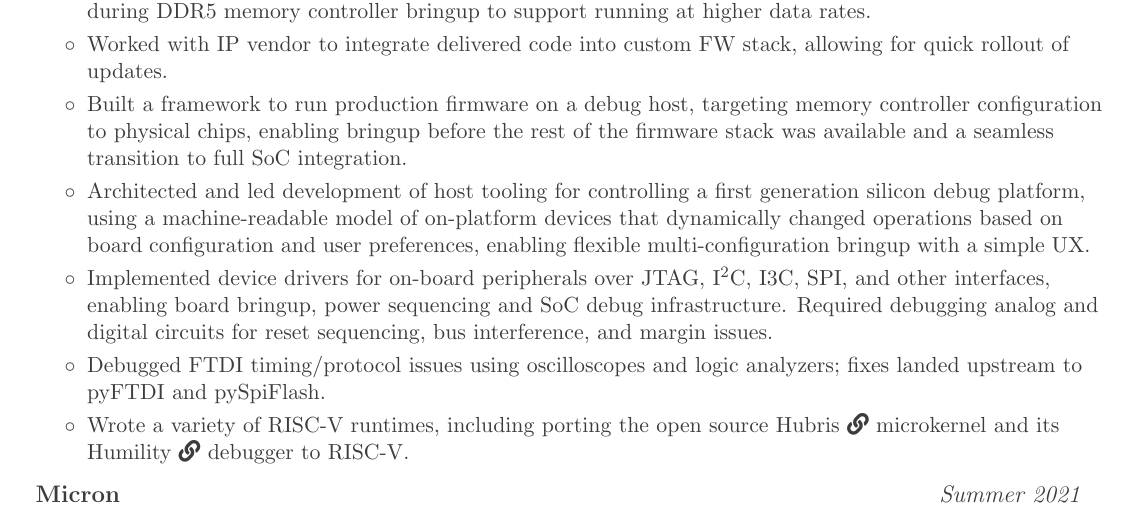
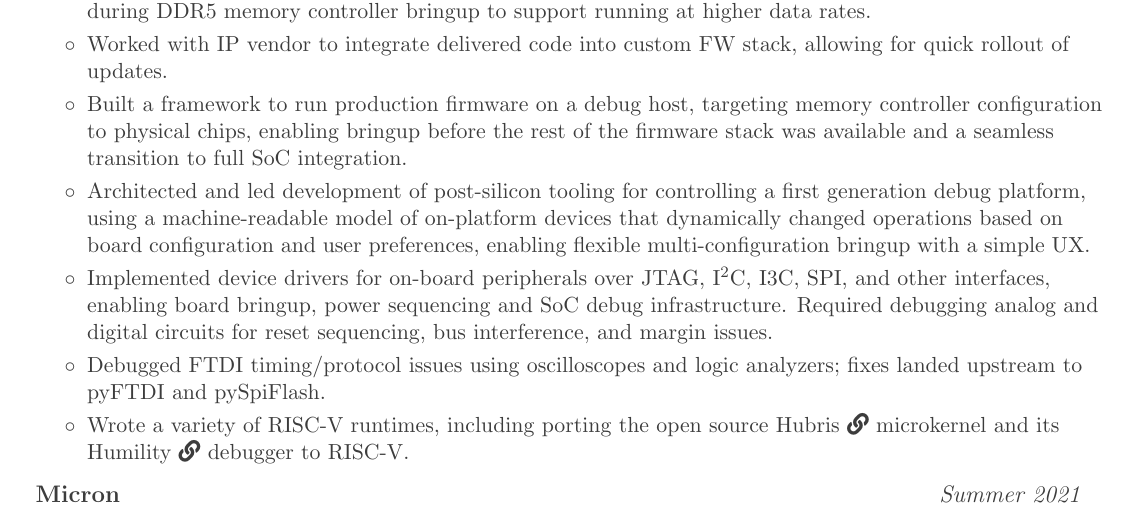
Before and after one commit to beezow/beezow.github.io, a LaTeX CV (resume/main.tex): part of the page, cut so that both start at the same text. Compiled offline with pdfLaTeX.

Commit message:
resume: explicitly list post-si

```diff
--- a/resume/main.tex
+++ b/resume/main.tex
@@ -123,7 +123,7 @@
         \resumeItemPlain{Worked with IP vendor to integrate delivered code into custom FW stack, allowing for quick rollout of updates.}
         % \resumeItemPlain{Built debug tooling for tuning memory controller timing parameters and all dependent values}
         \resumeItemPlain{Built a framework to run production firmware on a debug host, targeting memory controller configuration to physical chips, enabling bringup before the rest of the firmware stack was available and a seamless transition to full SoC integration.}
-        \resumeItemPlain{Architected and led development of host tooling for controlling a first generation silicon debug platform, using a machine-readable model of on-platform devices that dynamically changed operations based on board configuration and user preferences, enabling flexible multi-configuration bringup with a simple UX.}
+        \resumeItemPlain{Architected and led development of post-silicon tooling for controlling a first generation debug platform, using a machine-readable model of on-platform devices that dynamically changed operations based on board configuration and user preferences, enabling flexible multi-configuration bringup with a simple UX.}
         \resumeItemPlain{Implemented device drivers for on-board peripherals over JTAG, I\textsuperscript{2}C, I3C, SPI, and other interfaces, enabling board bringup, power sequencing and SoC debug infrastructure.  Required debugging analog and digital circuits for reset sequencing, bus interference, and margin issues.}
         \resumeItemPlain{Debugged FTDI timing/protocol issues using oscilloscopes and logic analyzers; fixes landed upstream to pyFTDI and pySpiFlash.}
   \resumeItemPlain{Wrote a variety of RISC-V runtimes, including porting the open source Hubris \href{https://github.com/rivosinc/hubris}{\faLink[regular]} microkernel and its Humility \href{https://github.com/rivosinc/humility}{\faLink} debugger to RISC-V.}
```
